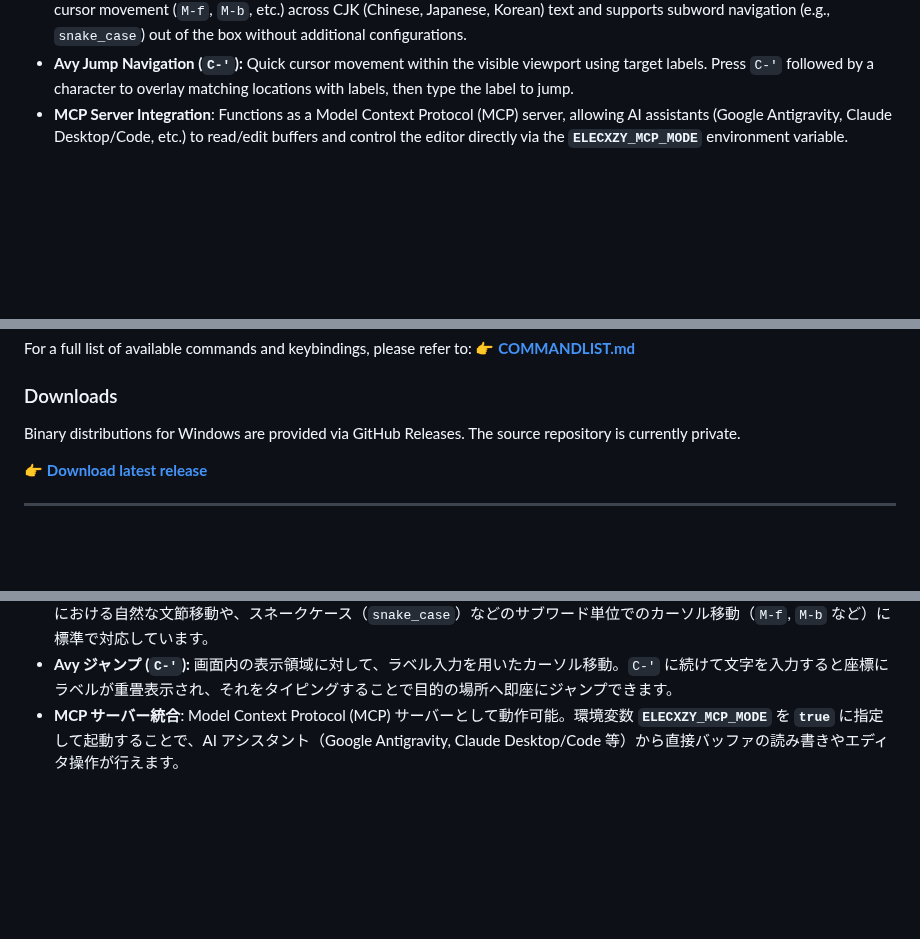
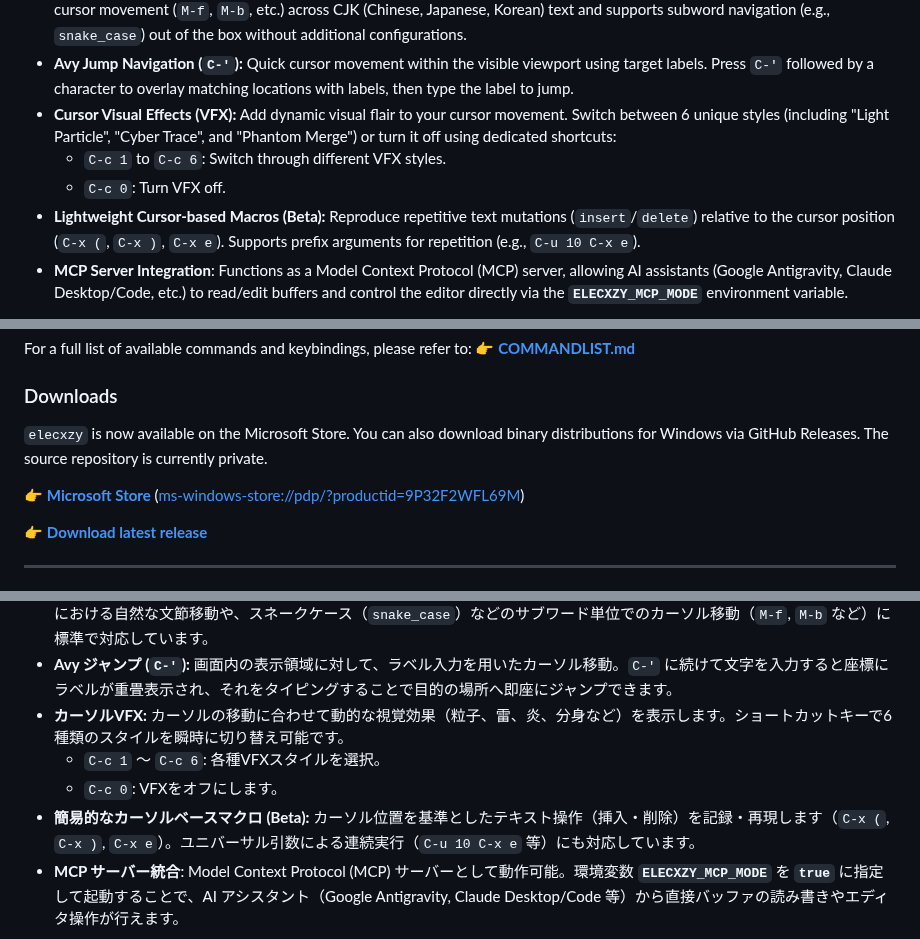
Before and after one commit to kurouna/elecxzy, a Markdown page: README.md, 3 parts joined by grey strips. Rendered like a GitHub page; blank space fills up the shorter version.

```diff
--- a/README.md
+++ b/README.md
@@ -53,6 +53,10 @@
 * **Full Unicode Support:** Robust handling of surrogate pairs (emojis, etc.) throughout the editor, ensuring characters are never split during editing or navigation.
 * **Accurate Word Navigation**: Utilizes the native `Intl.Segmenter` API for precise word boundary detection. It provides natural cursor movement (`M-f`, `M-b`, etc.) across CJK (Chinese, Japanese, Korean) text and supports subword navigation (e.g., `snake_case`) out of the box without additional configurations.
 * **Avy Jump Navigation (`C-'`):** Quick cursor movement within the visible viewport using target labels. Press `C-'` followed by a character to overlay matching locations with labels, then type the label to jump.
+* **Cursor Visual Effects (VFX):** Add dynamic visual flair to your cursor movement. Switch between 6 unique styles (including "Light Particle", "Cyber Trace", and "Phantom Merge") or turn it off using dedicated shortcuts:
+  * `C-c 1` to `C-c 6`: Switch through different VFX styles.
+  * `C-c 0`: Turn VFX off.
+* **Lightweight Cursor-based Macros (Beta):** Reproduce repetitive text mutations (`insert`/`delete`) relative to the cursor position (`C-x (`, `C-x )`, `C-x e`). Supports prefix arguments for repetition (e.g., `C-u 10 C-x e`).
 * **MCP Server Integration**: Functions as a Model Context Protocol (MCP) server, allowing AI assistants (Google Antigravity, Claude Desktop/Code, etc.) to read/edit buffers and control the editor directly via the **`ELECXZY_MCP_MODE`** environment variable.
 
 <p align="center">
@@ -111,7 +116,9 @@ For a full list of available commands and keybindings, please refer to:
 
 ### Downloads
 
-Binary distributions for Windows are provided via GitHub Releases. The source repository is currently private.
+`elecxzy` is now available on the Microsoft Store. You can also download binary distributions for Windows via GitHub Releases. The source repository is currently private.
+
+👉 **[Microsoft Store](https://apps.microsoft.com/detail/9P32F2WFL69M)** ([ms-windows-store://pdp/?productid=9P32F2WFL69M](ms-windows-store://pdp/?productid=9P32F2WFL69M))
 
 👉 **[Download latest release](https://github.com/kurouna/elecxzy/releases)**
 
@@ -156,6 +163,10 @@ Lispなどのスクリプトエンジンは内蔵していませんが、テキ
 * **サロゲートペアへの完全対応**: 絵文字や特殊漢字などのサロゲートペアを「一文字」として厳格に管理。編集・移動・整形時に文字が分断されることのない堅牢なテキスト処理を実現。
 * **正確な単語ナビゲーション**: ネイティブの `Intl.Segmenter` API を利用した単語境界の判定を実装しています。日本語（CJK）における自然な文節移動や、スネークケース（`snake_case`）などのサブワード単位でのカーソル移動（`M-f`, `M-b` など）に標準で対応しています。
 * **Avy ジャンプ (`C-'`):** 画面内の表示領域に対して、ラベル入力を用いたカーソル移動。`C-'` に続けて文字を入力すると座標にラベルが重畳表示され、それをタイピングすることで目的の場所へ即座にジャンプできます。
+* **カーソルVFX:** カーソルの移動に合わせて動的な視覚効果（粒子、雷、炎、分身など）を表示します。ショートカットキーで6種類のスタイルを瞬時に切り替え可能です。
+  * `C-c 1` 〜 `C-c 6`: 各種VFXスタイルを選択。
+  * `C-c 0`: VFXをオフにします。
+* **簡易的なカーソルベースマクロ (Beta):** カーソル位置を基準としたテキスト操作（挿入・削除）を記録・再現します（`C-x (`, `C-x )`, `C-x e`）。ユニバーサル引数による連続実行（`C-u 10 C-x e` 等）にも対応しています。
 * **MCP サーバー統合**: Model Context Protocol (MCP) サーバーとして動作可能。環境変数 **`ELECXZY_MCP_MODE`** を **`true`** に指定して起動することで、AI アシスタント（Google Antigravity, Claude Desktop/Code 等）から直接バッファの読み書きやエディタ操作が行えます。
 
 <p align="center">
```
Also changed, not shown: other parts of README.md (+5 -1 lines).
